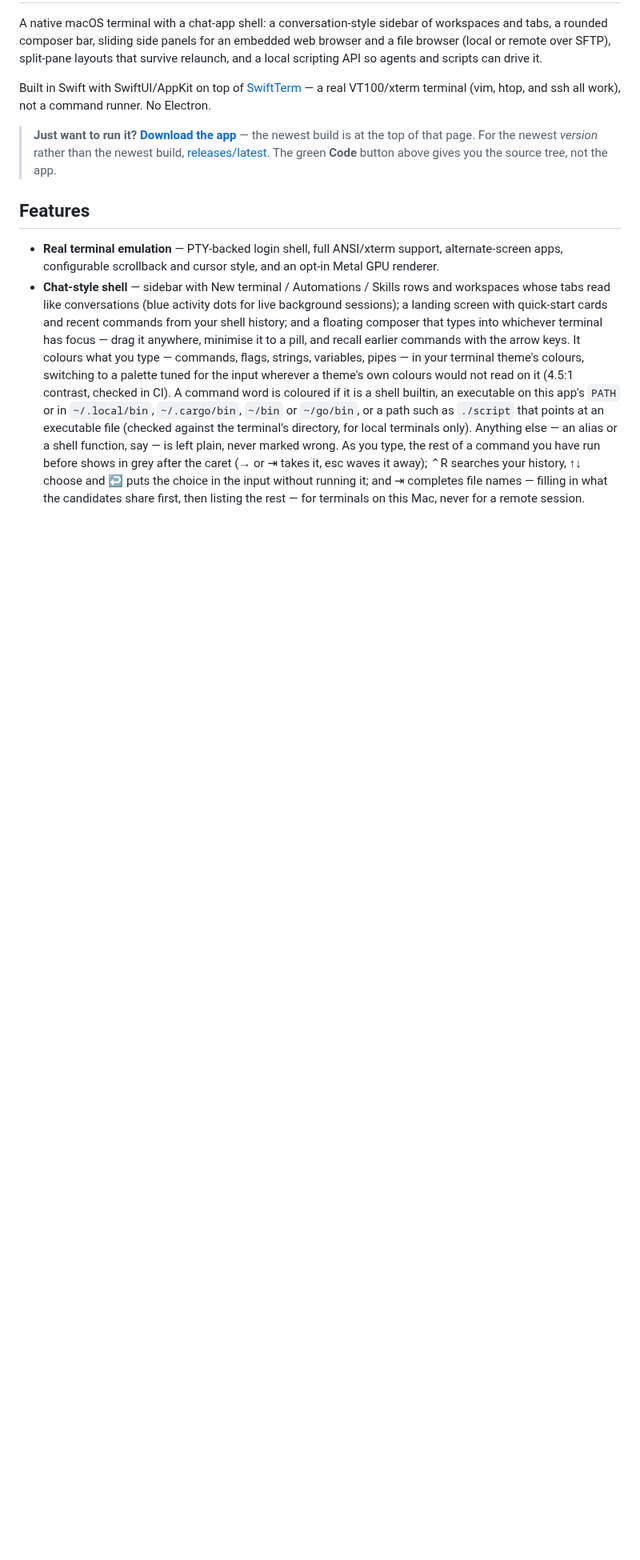
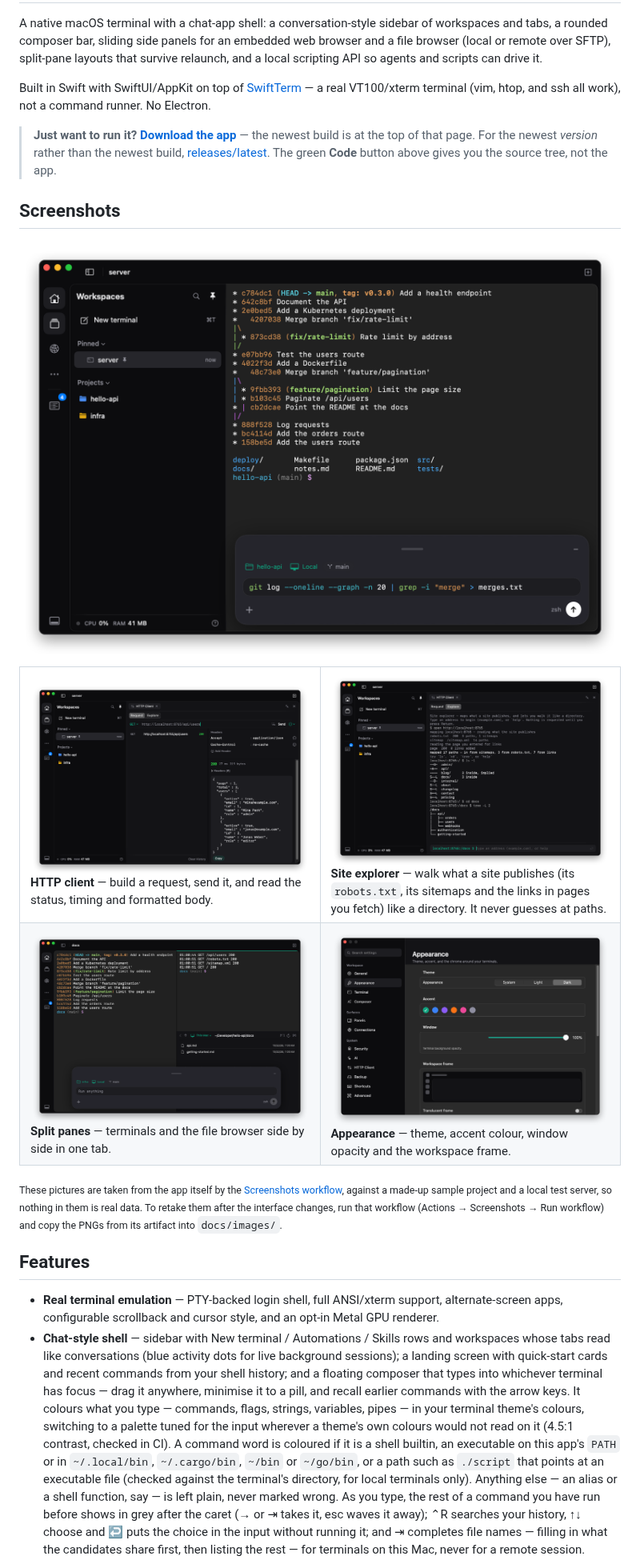
Before and after one commit to JUPiTER-JVCK/iTERMiNAL, a Markdown page: README.md, the part around one of its changes. Shown at 80% size. Drawn GitHub-style; pictures changed too: docs/images/appearance.png (added), docs/images/http-client.png (added), docs/images/site-explorer.png (added); blank space fills up the shorter version.

Commit message:
README: screenshots of the real app
Five pictures under docs/images, taken by the Screenshots workflow from the
app itself (a build with its capture mode compiled in, run against a
made-up sample project and a local test server): the workspace with the
composer's colouring, the HTTP client, the site explorer, split panes with
the file browser, and Settings → Appearance. A hero and a two-by-two grid
at the top of the README, with alt text and a line saying how they were
made and how to retake them.

Checked before committing: each picture was looked at; the terminals are
opaque, nothing inside a window is transparent, and the window has a
hairline edge so it shows on a dark page; the PNGs carry only their size
and 144 dpi, no text, paths or names; what is in them is invented (the
sample project, its git history, two users at example.com) or generic
(localhost, ~/Developer/hello-api).

The workflow no longer runs on pushes to the working branch. It runs by
hand (Actions → Screenshots → Run workflow, which releases nothing), and on
pull requests that touch the capture code, scripts or workflow, since the
normal build compiles that code out and cannot notice it breaking.

Co-Authored-By: Claude Sonnet 5.5 <noreply@anthropic.com>
Claude-Session: https://claude.ai/code/session_0165DgmoL1swZ7G6sBZGcerF

```diff
--- a/README.md
+++ b/README.md
@@ -15,6 +15,37 @@ terminal (vim, htop, and ssh all work), not a command runner. No Electron.
 > — the newest build is at the top of that page. For the newest *version*
 > rather than the newest build, [releases/latest](https://github.com/JUPiTER-JVCK/iTERMiNAL/releases/latest).
 > The green **Code** button above gives you the source tree, not the app.
+
+## Screenshots
+
+<p align="center">
+  <img src="docs/images/workspace.png" width="900" alt="The iTERMiNAL window: an icon rail and a Workspaces sidebar with a pinned tab, a terminal showing a git history graph, and the floating composer with a command typed into it, coloured as it is typed.">
+</p>
+
+<table>
+  <tr>
+    <td width="50%" valign="top">
+      <img src="docs/images/http-client.png" alt="The HTTP client panel after a GET request: the method and address, two headers, and the 200 response with its timing, size and pretty-printed JSON body.">
+      <br><b>HTTP client</b> — build a request, send it, and read the status, timing and formatted body.
+    </td>
+    <td width="50%" valign="top">
+      <img src="docs/images/site-explorer.png" alt="The site explorer in the HTTP panel: a command-line session that opens a local site, lists its top-level paths with where each was declared, and prints a tree of /docs.">
+      <br><b>Site explorer</b> — walk what a site publishes (its <code>robots.txt</code>, its sitemaps and the links in pages you fetch) like a directory. It never guesses at paths.
+    </td>
+  </tr>
+  <tr>
+    <td width="50%" valign="top">
+      <img src="docs/images/split-panes.png" alt="One tab split into three panes: a terminal listing git history, a terminal showing a request log, and the file browser.">
+      <br><b>Split panes</b> — terminals and the file browser side by side in one tab.
+    </td>
+    <td width="50%" valign="top">
+      <img src="docs/images/appearance.png" alt="Settings, Appearance page: theme, accent colours, window opacity, and a preview of the workspace frame.">
+      <br><b>Appearance</b> — theme, accent colour, window opacity and the workspace frame.
+    </td>
+  </tr>
+</table>
+
+<sub>These pictures are taken from the app itself by the [Screenshots workflow](.github/workflows/screenshots.yml), against a made-up sample project and a local test server, so nothing in them is real data. To retake them after the interface changes, run that workflow (Actions → Screenshots → Run workflow) and copy the PNGs from its artifact into `docs/images/`.</sub>
 
 ## Features
 
```
Also changed, not shown: other parts of README.md (+2 -1 lines), 1 other file.
